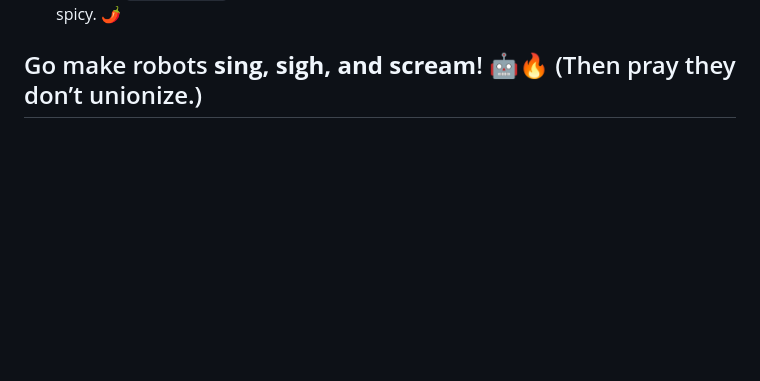
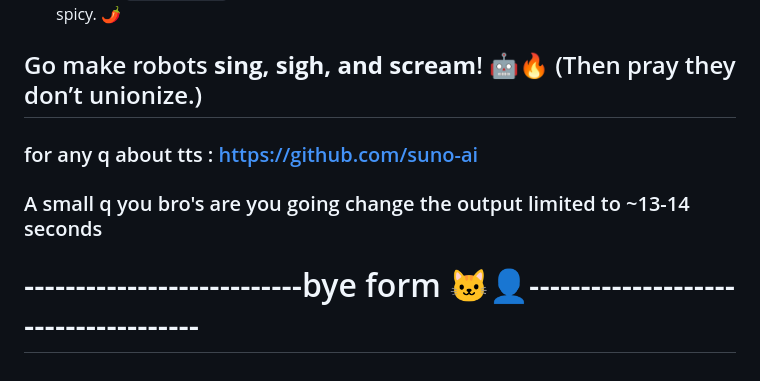
Before and after one commit to ha466/ai_voice_generator, a Markdown page: README.md, the part around the change. GitHub-like rendering; blank space fills up the shorter version.

```diff
--- a/README.md
+++ b/README.md
@@ -151,3 +151,10 @@ Pray your GPU doesn't catch fire 🔥
 - Throw in `[evil laugh]` when the AI threatens world domination — just to keep things spicy. 🌶️
 
 ## Go make robots **sing, sigh, and scream**! 🤖🔥 (Then pray they don’t unionize.)
+
+
+
+
+### for any q about tts  : https://github.com/suno-ai
+### A small q you bro's  are you going  change the output limited to ~13-14 seconds
+# ---------------------------bye form 🐱‍👤-------------------------------------
```
